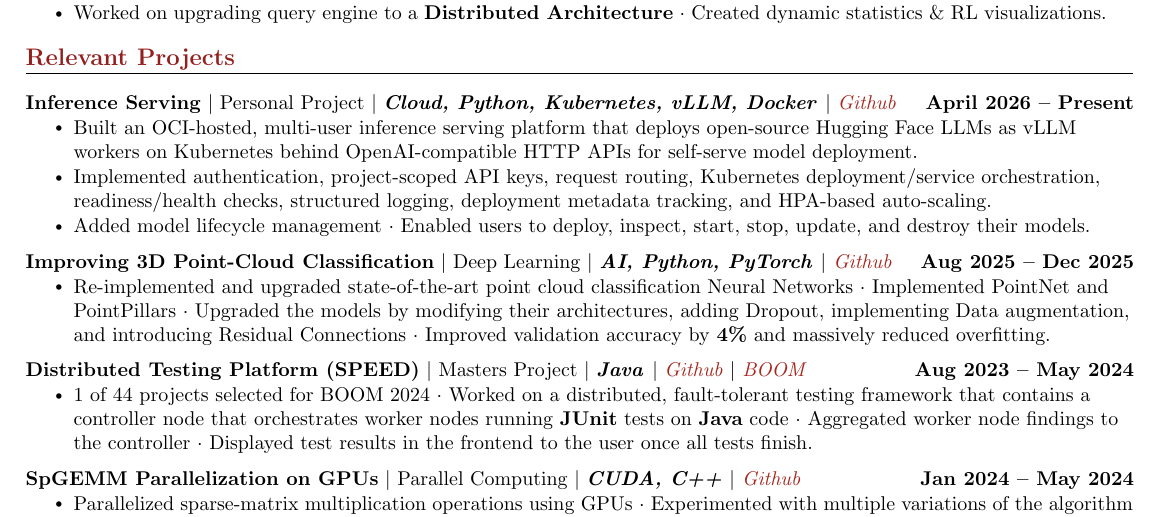
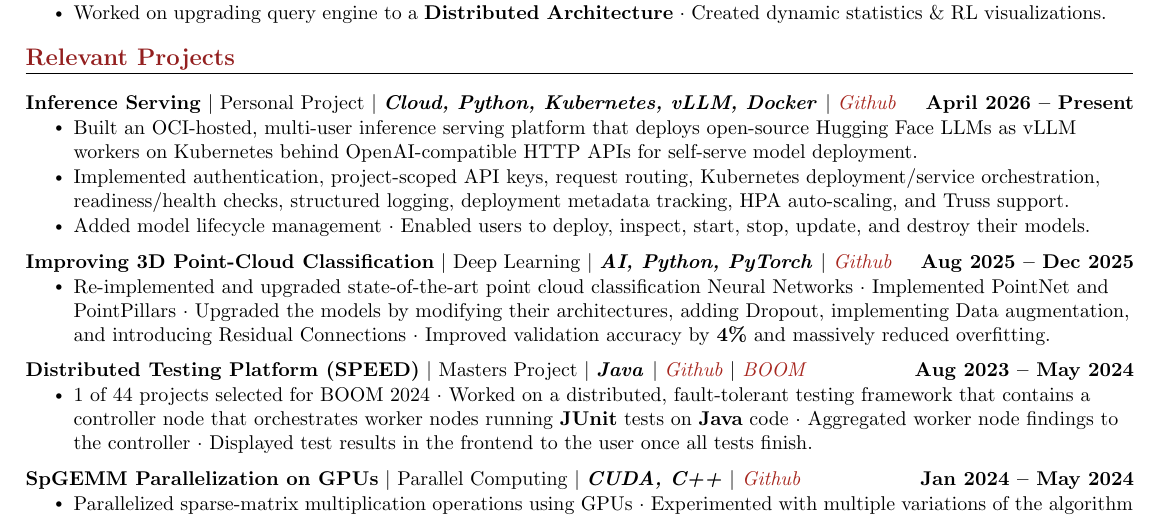
Before and after one commit to MitchellGray100/Resume, a LaTeX CV (Mitchell_Gray_Resume.tex): part of page 2 of 2, cut so that both start at the same text. Compiled offline with pdfLaTeX.

Commit message:
Truss support

```diff
--- a/Mitchell_Gray_Resume.tex
+++ b/Mitchell_Gray_Resume.tex
@@ -317,11 +317,11 @@
     \resumeSubHeadingListStart
     \resumeProjectHeading
           {\textbf{Inference Serving} $|$ Personal Project $|$ \textbf{\emph{Cloud, Python, Kubernetes, vLLM, Docker} $|$}
-          \emph{\href{https://github.com/MitchellGray100/InferenceServing}{Github}}}{April 2026 -- Present}
+          \emph{\href{https://miniten.app}{Github}}}{April 2026 -- Present}
           \resumeItemListStart
           % TODO: placeholder
             \resumeItem{Built an OCI-hosted, multi-user inference serving platform that deploys open-source Hugging Face LLMs as vLLM workers on Kubernetes behind OpenAI-compatible HTTP APIs for self-serve model deployment.}
-            \resumeItem{Implemented authentication, project-scoped API keys, request routing, Kubernetes deployment/service orchestration, readiness/health checks, structured logging, deployment metadata tracking, and HPA-based auto-scaling.}
+            \resumeItem{Implemented authentication, project-scoped API keys, request routing, Kubernetes deployment/service orchestration, readiness/health checks, structured logging, deployment metadata tracking, HPA auto-scaling, and Truss support.}
             \resumeItem{Added model lifecycle management $\cdot$ Enabled users to deploy, inspect, start, stop, update, and destroy their models.}
           \resumeItemListEnd
           \vspace{-14pt}
```
Also changed, not shown: Mitchell_Gray_Resume.pdf.
